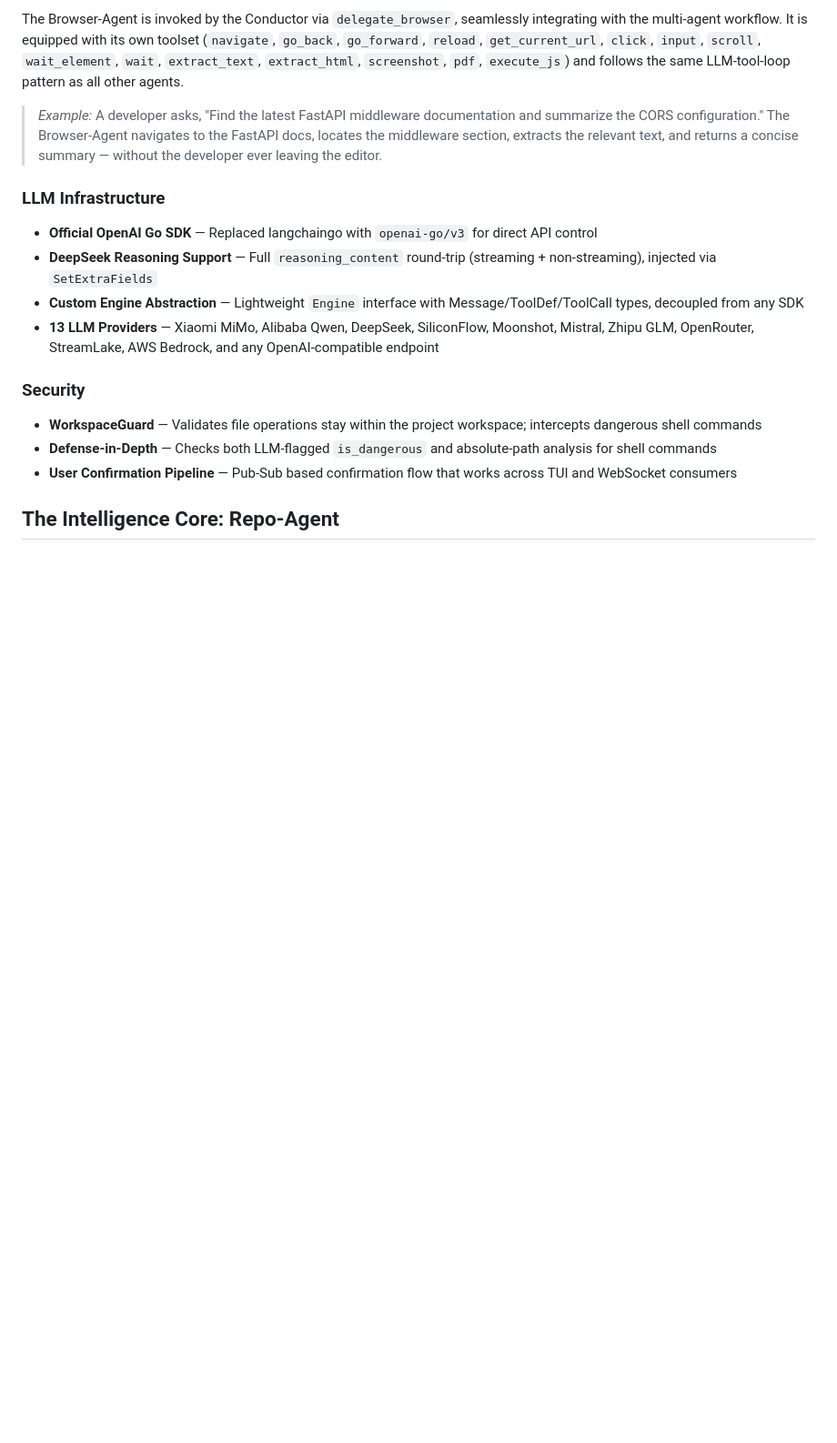
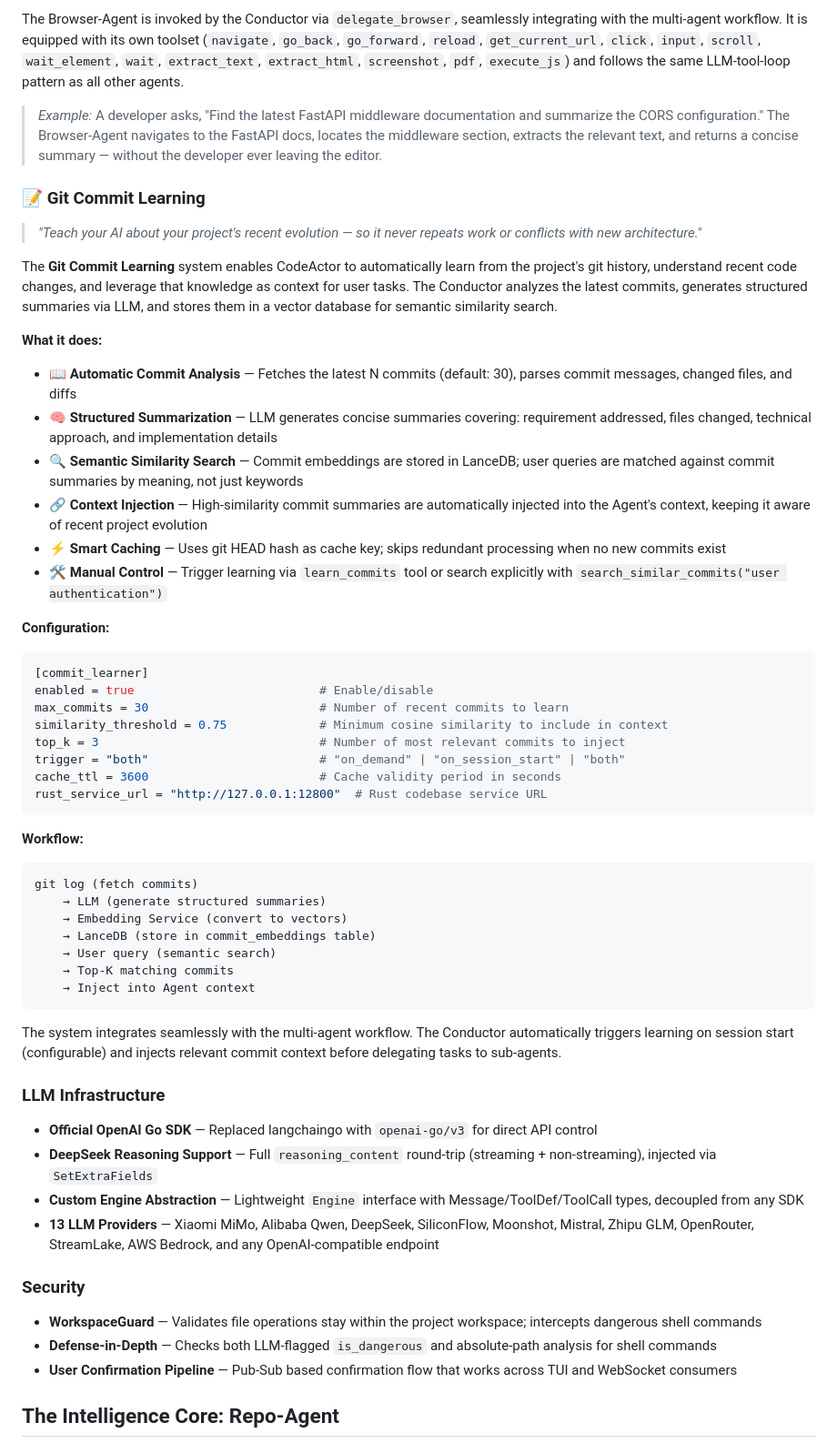
Before and after one commit to iohub/codeactor-agent, a Markdown page: README.md, the part around the change. Shown at 91% size. GitHub-like rendering; blank space fills up the shorter version.

````diff
--- a/README.md
+++ b/README.md
@@ -70,6 +70,48 @@ The **Browser-Agent** transforms CodeActor into a true web-native assistant. Pow
 The Browser-Agent is invoked by the Conductor via `delegate_browser`, seamlessly integrating with the multi-agent workflow. It is equipped with its own toolset (`navigate`, `go_back`, `go_forward`, `reload`, `get_current_url`, `click`, `input`, `scroll`, `wait_element`, `wait`, `extract_text`, `extract_html`, `screenshot`, `pdf`, `execute_js`) and follows the same LLM-tool-loop pattern as all other agents.
 
 > *Example:* A developer asks, "Find the latest FastAPI middleware documentation and summarize the CORS configuration." The Browser-Agent navigates to the FastAPI docs, locates the middleware section, extracts the relevant text, and returns a concise summary — without the developer ever leaving the editor.
+
+### 📝 Git Commit Learning
+
+> *"Teach your AI about your project's recent evolution — so it never repeats work or conflicts with new architecture."*
+
+The **Git Commit Learning** system enables CodeActor to automatically learn from the project's git history, understand recent code changes, and leverage that knowledge as context for user tasks. The Conductor analyzes the latest commits, generates structured summaries via LLM, and stores them in a vector database for semantic similarity search.
+
+**What it does:**
+
+- **📖 Automatic Commit Analysis** — Fetches the latest N commits (default: 30), parses commit messages, changed files, and diffs
+- **🧠 Structured Summarization** — LLM generates concise summaries covering: requirement addressed, files changed, technical approach, and implementation details
+- **🔍 Semantic Similarity Search** — Commit embeddings are stored in LanceDB; user queries are matched against commit summaries by meaning, not just keywords
+- **🔗 Context Injection** — High-similarity commit summaries are automatically injected into the Agent's context, keeping it aware of recent project evolution
+- **⚡ Smart Caching** — Uses git HEAD hash as cache key; skips redundant processing when no new commits exist
+- **🛠️ Manual Control** — Trigger learning via `learn_commits` tool or search explicitly with `search_similar_commits("user authentication")`
+
+**Configuration:**
+
+```toml
+[commit_learner]
+enabled = true                          # Enable/disable
+max_commits = 30                        # Number of recent commits to learn
+similarity_threshold = 0.75             # Minimum cosine similarity to include in context
+top_k = 3                               # Number of most relevant commits to inject
+trigger = "both"                        # "on_demand" | "on_session_start" | "both"
+cache_ttl = 3600                        # Cache validity period in seconds
+rust_service_url = "http://127.0.0.1:12800"  # Rust codebase service URL
+```
+
+**Workflow:**
+
+```
+git log (fetch commits)
+    → LLM (generate structured summaries)
+    → Embedding Service (convert to vectors)
+    → LanceDB (store in commit_embeddings table)
+    → User query (semantic search)
+    → Top-K matching commits
+    → Inject into Agent context
+```
+
+The system integrates seamlessly with the multi-agent workflow. The Conductor automatically triggers learning on session start (configurable) and injects relevant commit context before delegating tasks to sub-agents.
 
 ### LLM Infrastructure
 - **Official OpenAI Go SDK** — Replaced langchaingo with `openai-go/v3` for direct API control
````
Also changed, not shown: README_zh.md (+42 -0 lines).
